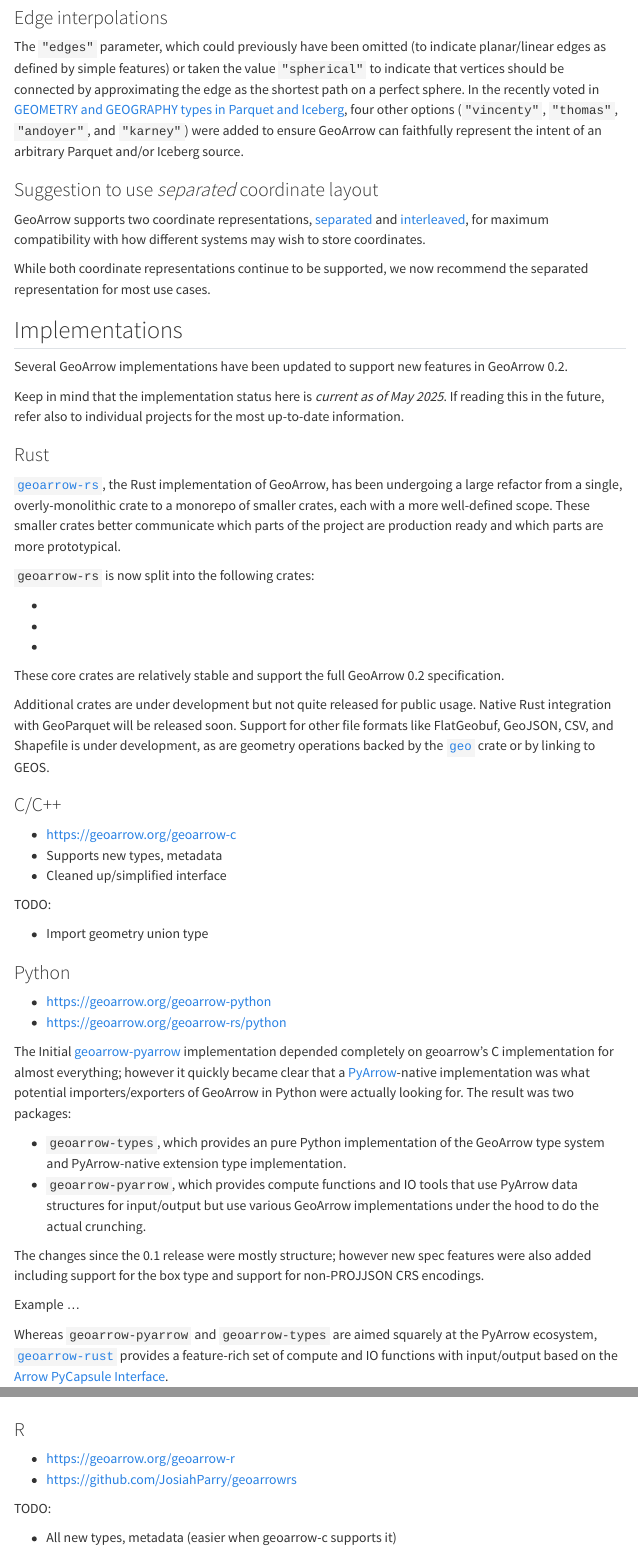
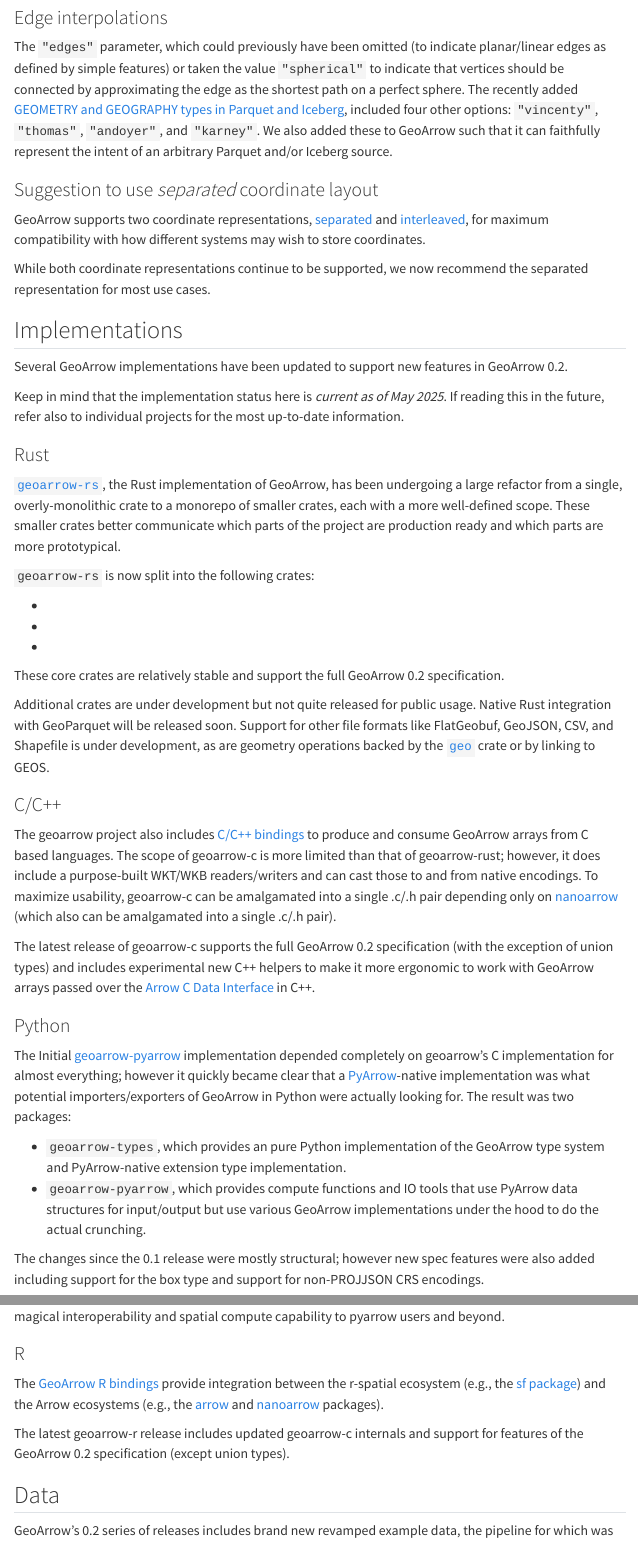
Before and after one commit to geoarrow/geoarrow.github.io, a Quarto document (post/release-0-2.qmd): the page in a window 1100 px wide, from 3830 px down, and a second part further down, joined at a grey line. Rendered offline with R 4.5, knitr and Pandoc in place of Quarto, with nearby package versions; menus at the side of the page are left out; long lines of code are wrapped.

Commit message:
add C/R/Python clean ups

```diff
--- a/post/release-0-2.qmd
+++ b/post/release-0-2.qmd
@@ -141,10 +141,10 @@
 The `"edges"` parameter, which could previously have been omitted (to indicate
 planar/linear edges as defined by simple features) or taken the value `"spherical"`
 to indicate that vertices should be connected by approximating the edge as the
-shortest path on a perfect sphere. In the recently voted in
+shortest path on a perfect sphere. The recently added
 [GEOMETRY and GEOGRAPHY types in Parquet and Iceberg](https://cloudnativegeo.org/blog/2025/02/geoparquet-2.0-going-native/),
-four other options (`"vincenty"`, `"thomas"`, `"andoyer"`, and `"karney"`) were
-added to ensure GeoArrow can faithfully represent the intent of an arbitrary Parquet
+included four other options: `"vincenty"`, `"thomas"`, `"andoyer"`, and `"karney"`. We
+also added these to GeoArrow such that it can faithfully represent the intent of an arbitrary Parquet
 and/or Iceberg source.
 
 ### Suggestion to use _separated_ coordinate layout
@@ -179,18 +179,19 @@
 
 ### C/C++
 
-- https://geoarrow.org/geoarrow-c
-- Supports new types, metadata
-- Cleaned up/simplified interface
+The geoarrow project also includes [C/C++ bindings](https://geoarrow.org/geoarrow-c) to produce and
+consume GeoArrow arrays from C based languages. The scope of geoarrow-c is more limited than
+that of geoarrow-rust; however, it does include a purpose-built WKT/WKB readers/writers and can
+cast those to and from native encodings. To maximize usability, geoarrow-c can be amalgamated
+into a single .c/.h pair depending only on [nanoarrow](https://arrow.apache.org/nanoarrow)
+(which also can be amalgamated into a single .c/.h pair).
 
-TODO:
-
-- Import geometry union type
+The latest release of geoarrow-c supports the full GeoArrow 0.2 specification (with the exception
+of union types) and includes experimental new C++ helpers to make it more ergonomic to work
+with GeoArrow arrays passed over the
+[Arrow C Data Interface](https://arrow.apache.org/docs/format/CDataInterface.html) in C++.
 
 ### Python
-
-- https://geoarrow.org/geoarrow-python
-- https://geoarrow.org/geoarrow-rs/python
 
 The Initial [geoarrow-pyarrow](https://github.com/geoarrow/geoarrow-python) implementation
 depended completely on geoarrow's C implementation for almost everything; however it quickly
@@ -204,10 +205,7 @@
   use PyArrow data structures for input/output but use various GeoArrow implementations
   under the hood to do the actual crunching.
 
-The changes since the 0.1 release were mostly structure; however new spec features were
+The changes since the 0.1 release were mostly structural; however new spec features were
 also added including support for the box type and support for non-PROJJSON CRS encodings.
 
-Example ...
-
 Whereas `geoarrow-pyarrow` and `geoarrow-types` are aimed squarely at the PyArrow
-ecosystem, [`geoarrow-rust`](https://geoarrow.org/geoarrow-rs/python) provides a
@@ -218,12 +216,14 @@
+interoperability and spatial compute capability to pyarrow users and beyond.
 
 ### R
 
-- https://geoarrow.org/geoarrow-r
-- https://github.com/JosiahParry/geoarrowrs
+The [GeoArrow R bindings](https://geoarrow.org/geoarrow-r) provide integration between
+the r-spatial ecosystem (e.g., the [sf package](https://r-spatial.github.io/sf)) and
+the Arrow ecosystems (e.g., the [arrow](https://arrow.apache.org/docs/r) and
+[nanoarrow](https://arrow.apache.org/nanoarrow/latest/r/) packages).
 
-TODO:
-
-- All new types, metadata (easier when geoarrow-c supports it)
+The latest geoarrow-r release includes updated geoarrow-c internals and support
+for features of the GeoArrow 0.2 specification (except union types).
 
 ## Data
 
```
Also changed, not shown: post/release-0-2.qmd (31 more changed lines).
